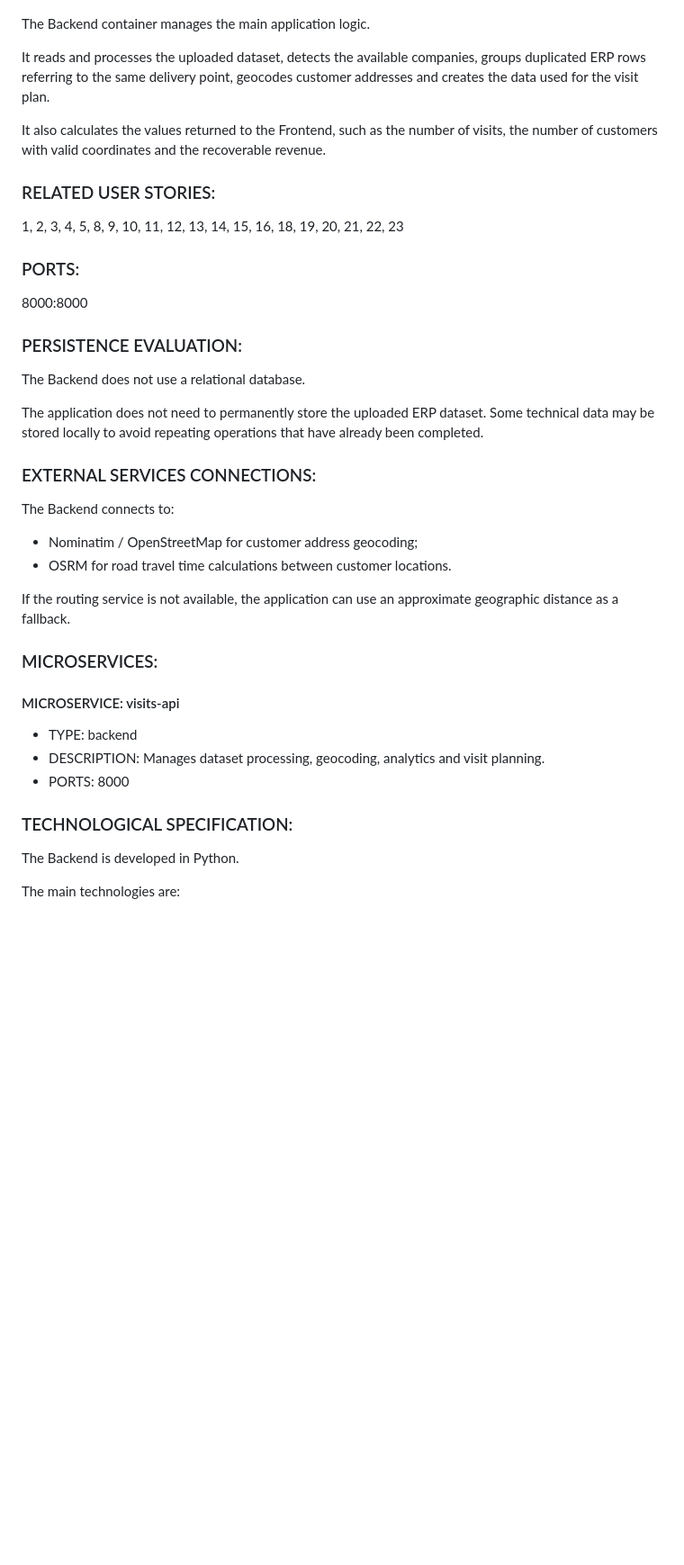
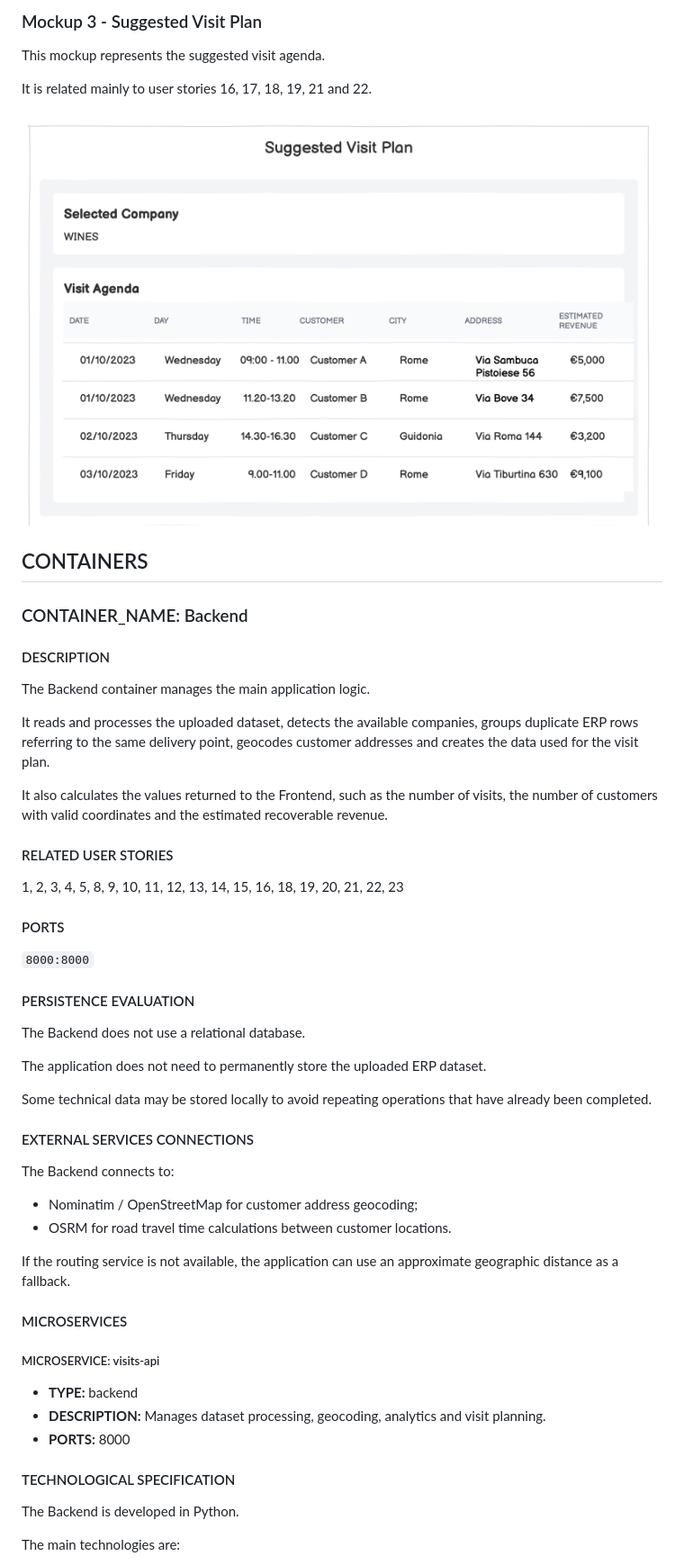
Before and after one commit to lellosant/2021372_SYNC, a Markdown page: Student_doc.md, the part around the change printed below. Shown: that part at 90% size. Drawn GitHub-style; pictures changed too: booklets/mockup_03_agenda.png (added); blank space fills up the shorter version.

```diff
--- a/Student_doc.md
+++ b/Student_doc.md
@@ -72,26 +86,40 @@ The Frontend shows the results through a map, some main indicators and a visit a
+### Mockup 3 - Suggested Visit Plan
+
+This mockup represents the suggested visit agenda.
+
+It is related mainly to user stories 16, 17, 18, 19, 21 and 22.
+
+![Suggested Visit Plan](booklets/mockup_03_agenda.png)
+
+## CONTAINERS
+
+### CONTAINER_NAME: Backend
+
+#### DESCRIPTION
 
 The Backend container manages the main application logic.
 
-It reads and processes the uploaded dataset, detects the available companies, groups duplicated ERP rows referring to the same delivery point, geocodes customer addresses and creates the data used for the visit plan.
+It reads and processes the uploaded dataset, detects the available companies, groups duplicate ERP rows referring to the same delivery point, geocodes customer addresses and creates the data used for the visit plan.
 
-It also calculates the values returned to the Frontend, such as the number of visits, the number of customers with valid coordinates and the recoverable revenue.
+It also calculates the values returned to the Frontend, such as the number of visits, the number of customers with valid coordinates and the estimated recoverable revenue.
 
-### RELATED USER STORIES:
+#### RELATED USER STORIES
 
 1, 2, 3, 4, 5, 8, 9, 10, 11, 12, 13, 14, 15, 16, 18, 19, 20, 21, 22, 23
 
-### PORTS:
+#### PORTS
 
-8000:8000
+`8000:8000`
 
-### PERSISTENCE EVALUATION:
+#### PERSISTENCE EVALUATION
 
 The Backend does not use a relational database.
 
 The application does not need to permanently store the uploaded ERP dataset.
+
 Some technical data may be stored locally to avoid repeating operations that have already been completed.
 
-### EXTERNAL SERVICES CONNECTIONS:
+#### EXTERNAL SERVICES CONNECTIONS
 
 The Backend connects to:
 
@@ -100,15 +128,15 @@ The Backend connects to:
 
 If the routing service is not available, the application can use an approximate geographic distance as a fallback.
 
-### MICROSERVICES:
+#### MICROSERVICES
 
-#### MICROSERVICE: visits-api
+##### MICROSERVICE: visits-api
 
-- TYPE: backend
-- DESCRIPTION: Manages dataset processing, geocoding, analytics and visit planning.
-- PORTS: 8000
+- **TYPE:** backend
+- **DESCRIPTION:** Manages dataset processing, geocoding, analytics and visit planning.
+- **PORTS:** 8000
 
-### TECHNOLOGICAL SPECIFICATION:
+#### TECHNOLOGICAL SPECIFICATION
 
 The Backend is developed in Python.
 
```
Also changed, not shown: other parts of Student_doc.md (+74 -62 lines), booklets/mockup_01_setup.png (added), booklets/mockup_02_results.png (added), 1 other file.
